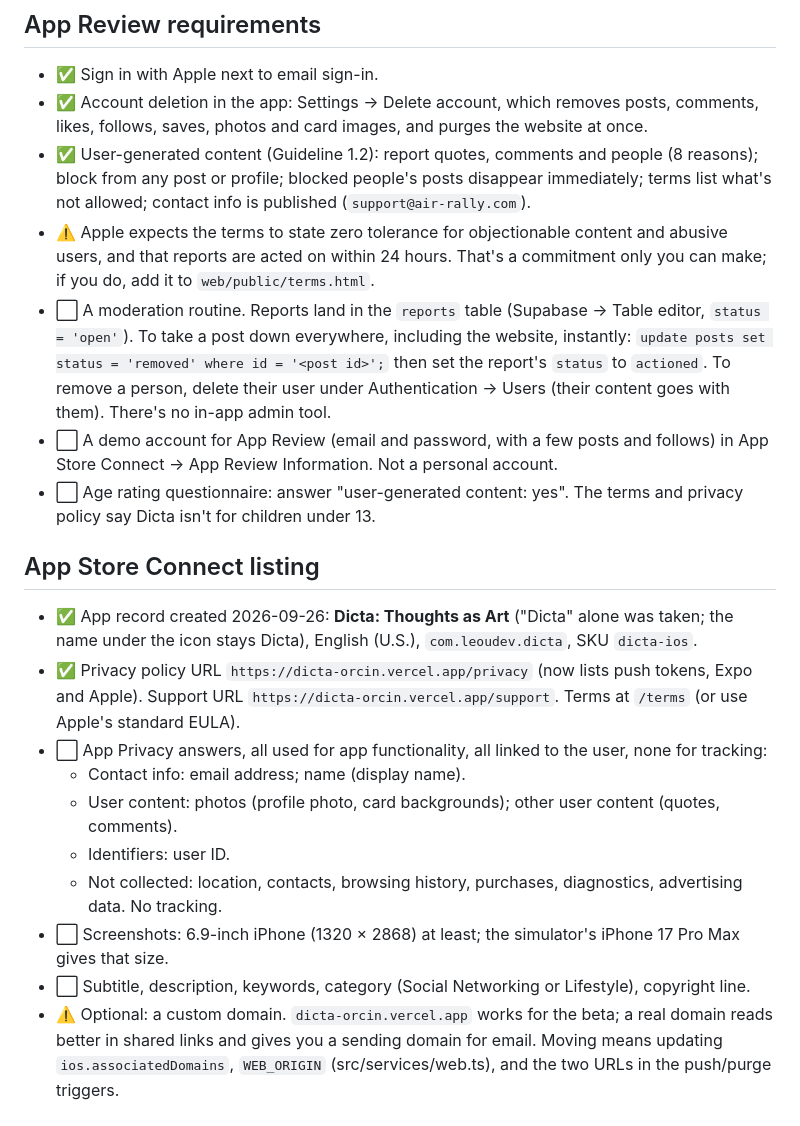
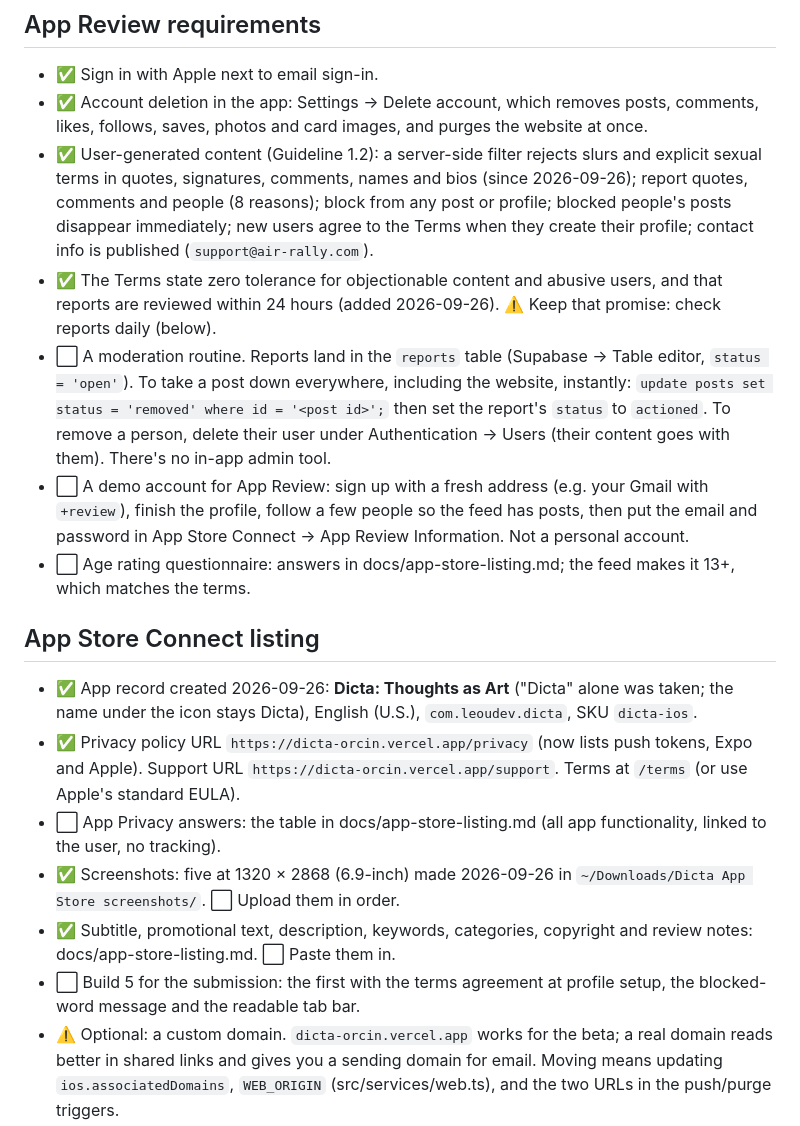
Before and after one commit to LeouDev/dicta, a Markdown page: docs/app-store-checklist.md, the part around the change. Drawn GitHub-style.

```diff
--- a/docs/app-store-checklist.md
+++ b/docs/app-store-checklist.md
@@ -25,21 +25,18 @@
 
 - ✅ Sign in with Apple next to email sign-in.
 - ✅ Account deletion in the app: Settings → Delete account, which removes posts, comments, likes, follows, saves, photos and card images, and purges the website at once.
-- ✅ User-generated content (Guideline 1.2): report quotes, comments and people (8 reasons); block from any post or profile; blocked people's posts disappear immediately; terms list what's not allowed; contact info is published (`support@air-rally.com`).
-- ⚠️ Apple expects the terms to state zero tolerance for objectionable content and abusive users, and that reports are acted on within 24 hours. That's a commitment only you can make; if you do, add it to `web/public/terms.html`.
+- ✅ User-generated content (Guideline 1.2): a server-side filter rejects slurs and explicit sexual terms in quotes, signatures, comments, names and bios (since 2026-09-26); report quotes, comments and people (8 reasons); block from any post or profile; blocked people's posts disappear immediately; new users agree to the Terms when they create their profile; contact info is published (`support@air-rally.com`).
+- ✅ The Terms state zero tolerance for objectionable content and abusive users, and that reports are reviewed within 24 hours (added 2026-09-26). ⚠️ Keep that promise: check reports daily (below).
 - ⬜ A moderation routine. Reports land in the `reports` table (Supabase → Table editor, `status = 'open'`). To take a post down everywhere, including the website, instantly: `update posts set status = 'removed' where id = '<post id>';` then set the report's `status` to `actioned`. To remove a person, delete their user under Authentication → Users (their content goes with them). There's no in-app admin tool.
-- ⬜ A demo account for App Review (email and password, with a few posts and follows) in App Store Connect → App Review Information. Not a personal account.
-- ⬜ Age rating questionnaire: answer "user-generated content: yes". The terms and privacy policy say Dicta isn't for children under 13.
+- ⬜ A demo account for App Review: sign up with a fresh address (e.g. your Gmail with `+review`), finish the profile, follow a few people so the feed has posts, then put the email and password in App Store Connect → App Review Information. Not a personal account.
+- ⬜ Age rating questionnaire: answers in docs/app-store-listing.md; the feed makes it 13+, which matches the terms.
 
 ## App Store Connect listing
 
 - ✅ App record created 2026-09-26: **Dicta: Thoughts as Art** ("Dicta" alone was taken; the name under the icon stays Dicta), English (U.S.), `com.leoudev.dicta`, SKU `dicta-ios`.
 - ✅ Privacy policy URL `https://dicta-orcin.vercel.app/privacy` (now lists push tokens, Expo and Apple). Support URL `https://dicta-orcin.vercel.app/support`. Terms at `/terms` (or use Apple's standard EULA).
-- ⬜ App Privacy answers, all used for app functionality, all linked to the user, none for tracking:
-  - Contact info: email address; name (display name).
-  - User content: photos (profile photo, card backgrounds); other user content (quotes, comments).
-  - Identifiers: user ID.
-  - Not collected: location, contacts, browsing history, purchases, diagnostics, advertising data. No tracking.
-- ⬜ Screenshots: 6.9-inch iPhone (1320 × 2868) at least; the simulator's iPhone 17 Pro Max gives that size.
-- ⬜ Subtitle, description, keywords, category (Social Networking or Lifestyle), copyright line.
+- ⬜ App Privacy answers: the table in docs/app-store-listing.md (all app functionality, linked to the user, no tracking).
+- ✅ Screenshots: five at 1320 × 2868 (6.9-inch) made 2026-09-26 in `~/Downloads/Dicta App Store screenshots/`. ⬜ Upload them in order.
+- ✅ Subtitle, promotional text, description, keywords, categories, copyright and review notes: docs/app-store-listing.md. ⬜ Paste them in.
+- ⬜ Build 5 for the submission: the first with the terms agreement at profile setup, the blocked-word message and the readable tab bar.
 - ⚠️ Optional: a custom domain. `dicta-orcin.vercel.app` works for the beta; a real domain reads better in shared links and gives you a sending domain for email. Moving means updating `ios.associatedDomains`, `WEB_ORIGIN` (src/services/web.ts), and the two URLs in the push/purge triggers.
```
Also changed, not shown: docs/app-store-listing.md (added, +118 -0 lines).
